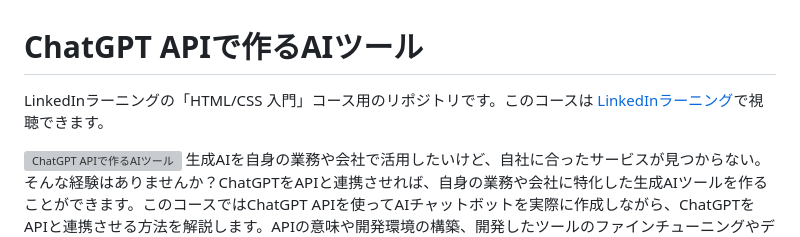
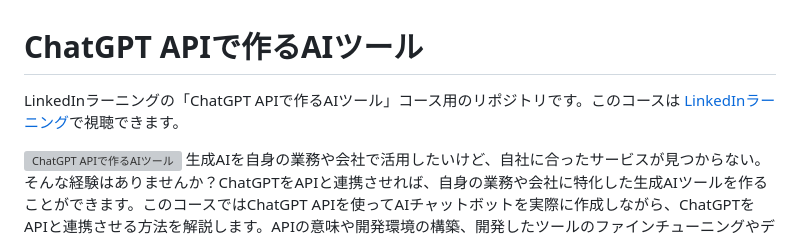
Before and after one commit to LinkedInLearning/Making-AI-Tools-with-ChatGTP-API-4563075, a Markdown page: README.md, the part around the change. Rendered like a GitHub page; grey boxes are pictures that could not be loaded.

```diff
--- a/README.md
+++ b/README.md
@@ -1,5 +1,5 @@
 # ChatGPT APIで作るAIツール
-LinkedInラーニングの「HTML/CSS 入門」コース用のリポジトリです。このコースは [LinkedInラーニング][lil-course-url]で視聴できます。
+LinkedInラーニングの「ChatGPT APIで作るAIツール」コース用のリポジトリです。このコースは [LinkedInラーニング][lil-course-url]で視聴できます。
 
 ![ChatGPT APIで作るAIツール][lil-thumbnail-url]
 生成AIを自身の業務や会社で活用したいけど、自社に合ったサービスが見つからない。そんな経験はありませんか？ChatGPTをAPIと連携させれば、自身の業務や会社に特化した生成AIツールを作ることができます。このコースではChatGPT APIを使ってAIチャットボットを実際に作成しながら、ChatGPTをAPIと連携させる方法を解説します。APIの意味や開発環境の構築、開発したツールのファインチューニングやデバックの手順など生成AIツールの作成手順をひとつひとつ順を追って説明します。このコースを見れば自身の業務に最適化された生成AIツールが作れるようになり、日々の業務を劇的に効率化することができるようになるでしょう。
```
